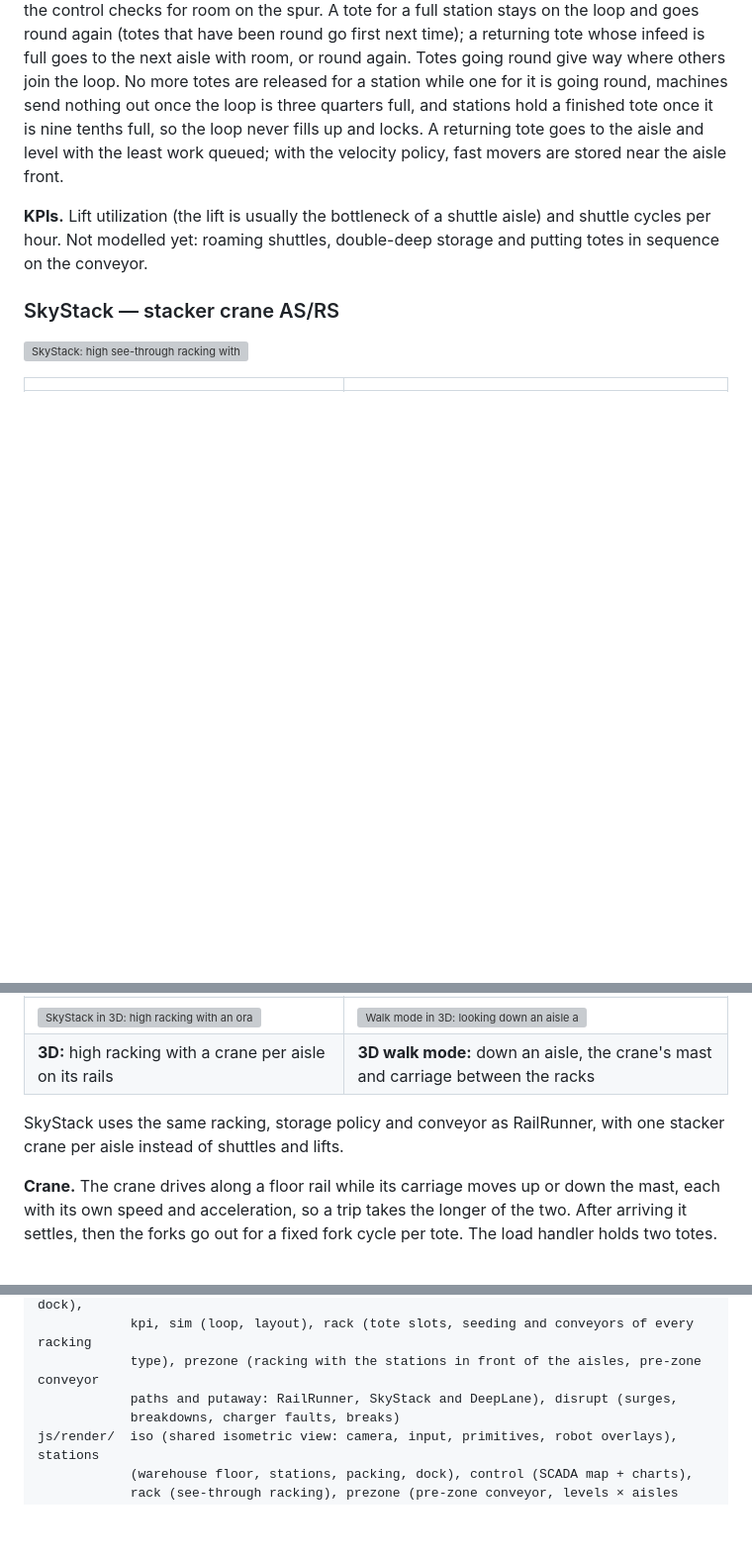
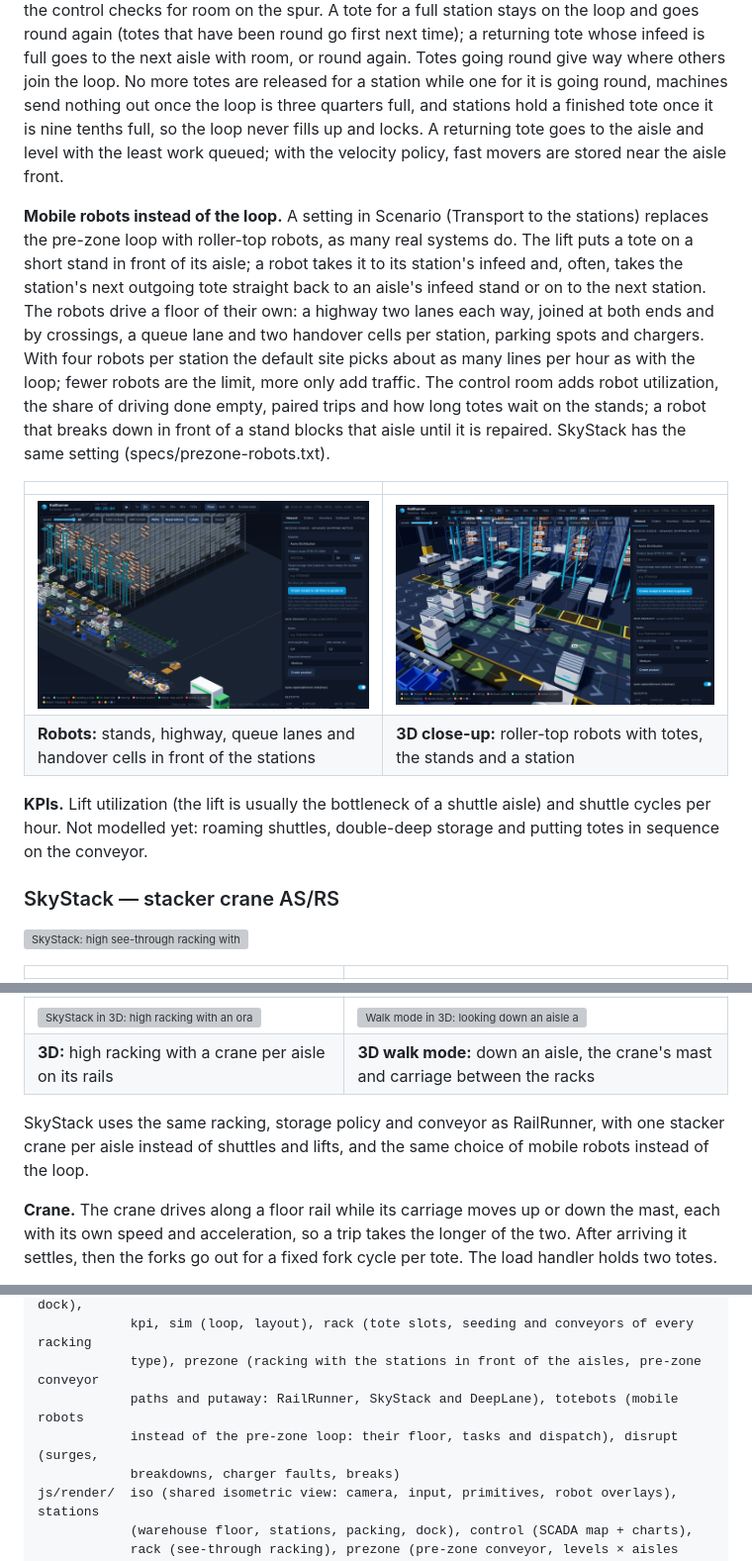
Before and after one commit to clayhill/darkstore, a Markdown page: README.md, 3 parts joined by grey strips. Shown at 99% size. Drawn GitHub-style; pictures changed too: docs/screenshots/rail-robots-3d.png (added), docs/screenshots/rail-robots.png (added); blank space fills up the shorter version; grey boxes are pictures that could not be loaded.

```diff
--- a/README.md
+++ b/README.md
@@ -329,6 +329,22 @@ loop never fills up and locks.
 A returning tote goes to the aisle and level with the least work queued; with the velocity policy,
 fast movers are stored near the aisle front.
 
+**Mobile robots instead of the loop.** A setting in Scenario (Transport to the stations) replaces the
+pre-zone loop with roller-top robots, as many real systems do. The lift puts a tote on a short stand
+in front of its aisle; a robot takes it to its station's infeed and, often, takes the station's next
+outgoing tote straight back to an aisle's infeed stand or on to the next station. The robots drive a
+floor of their own: a highway two lanes each way, joined at both ends and by crossings, a queue lane
+and two handover cells per station, parking spots and chargers. With four robots per station the
+default site picks about as many lines per hour as with the loop; fewer robots are the limit, more
+only add traffic. The control room adds robot utilization, the share of driving done empty, paired
+trips and how long totes wait on the stands; a robot that breaks down in front of a stand blocks
+that aisle until it is repaired. SkyStack has the same setting (specs/prezone-robots.txt).
+
+| | |
+|---|---|
+| ![RailRunner with mobile robots: stands at the aisle fronts, a two-lane highway each way and the stations' queue lanes](docs/screenshots/rail-robots.png) | ![Close-up in 3D: roller-top robots carrying totes between the stands and the stations](docs/screenshots/rail-robots-3d.png) |
+| **Robots:** stands, highway, queue lanes and handover cells in front of the stations | **3D close-up:** roller-top robots with totes, the stands and a station |
+
 **KPIs.** Lift utilization (the lift is usually the bottleneck of a shuttle aisle) and shuttle cycles
 per hour. Not modelled yet: roaming shuttles, double-deep storage and putting totes in sequence on the
 conveyor.
@@ -345,7 +361,7 @@ conveyor.
 | **3D:** high racking with a crane per aisle on its rails | **3D walk mode:** down an aisle, the crane's mast and carriage between the racks |
 
 SkyStack uses the same racking, storage policy and conveyor as RailRunner, with one stacker crane per
-aisle instead of shuttles and lifts.
+aisle instead of shuttles and lifts, and the same choice of mobile robots instead of the loop.
 
 **Crane.** The crane drives along a floor rail while its carriage moves up or down the mast, each with
 its own speed and acceleration, so a trip takes the longer of the two. After arriving it settles,
@@ -666,7 +682,8 @@ js/sim/     shared engine: inventory (IMS), router (fleet manager), mover (fleet
             floor), machine (shuttles, lifts, cranes), ports, orders (OMS, packing, dock),
             kpi, sim (loop, layout), rack (tote slots, seeding and conveyors of every racking
             type), prezone (racking with the stations in front of the aisles, pre-zone conveyor
-            paths and putaway: RailRunner, SkyStack and DeepLane), disrupt (surges,
+            paths and putaway: RailRunner, SkyStack and DeepLane), totebots (mobile robots
+            instead of the pre-zone loop: their floor, tasks and dispatch), disrupt (surges,
             breakdowns, charger faults, breaks)
 js/render/  iso (shared isometric view: camera, input, primitives, robot overlays), stations
             (warehouse floor, stations, packing, dock), control (SCADA map + charts),
```
Also changed, not shown: other parts of README.md (+1 -1 lines), 16 other files.
